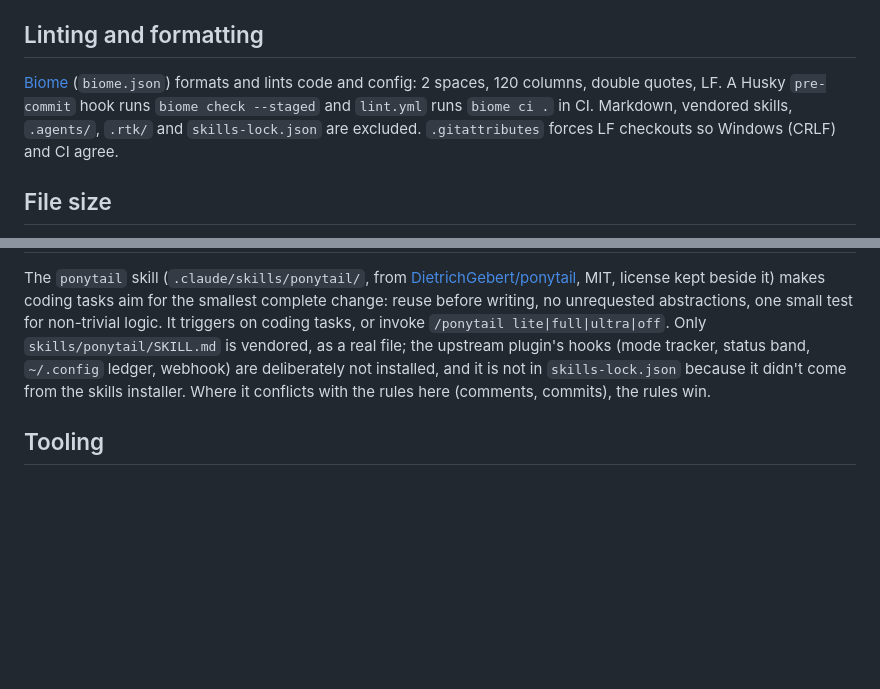
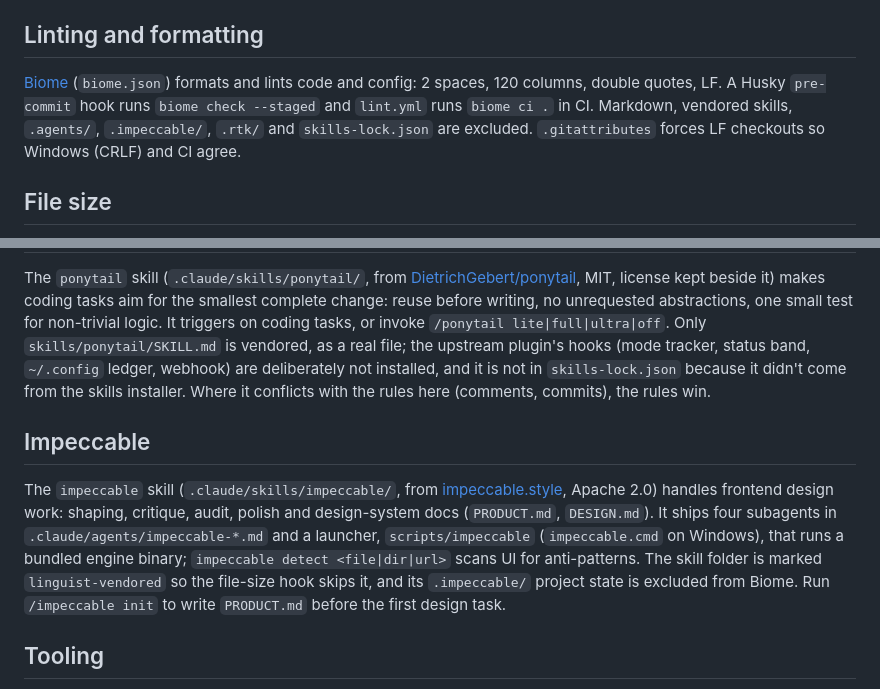
Before and after one commit to felipe-miranda-marreiros/portfolio, a Markdown page: CLAUDE.md, 2 parts joined by grey strips. GitHub-like rendering; blank space fills up the shorter version.

Commit message:
docs: mention impeccable in claude.md and readme
Co-Authored-By: Claude Opus 5.5 <noreply@anthropic.com>

```diff
--- a/CLAUDE.md
+++ b/CLAUDE.md
@@ -20,7 +20,7 @@ CI (`.github/workflows/`) repeats these checks for pull requests (`pr.yml`: ever
 
 ## Linting and formatting
 
-[Biome](https://biomejs.dev) (`biome.json`) formats and lints code and config: 2 spaces, 120 columns, double quotes, LF. A Husky `pre-commit` hook runs `biome check --staged` and `lint.yml` runs `biome ci .` in CI. Markdown, vendored skills, `.agents/`, `.rtk/` and `skills-lock.json` are excluded. `.gitattributes` forces LF checkouts so Windows (CRLF) and CI agree.
+[Biome](https://biomejs.dev) (`biome.json`) formats and lints code and config: 2 spaces, 120 columns, double quotes, LF. A Husky `pre-commit` hook runs `biome check --staged` and `lint.yml` runs `biome ci .` in CI. Markdown, vendored skills, `.agents/`, `.impeccable/`, `.rtk/` and `skills-lock.json` are excluded. `.gitattributes` forces LF checkouts so Windows (CRLF) and CI agree.
 
 ## File size
 
@@ -42,6 +42,10 @@ Every PR body must follow the `pr` skill in `.claude/skills/pr/` (from [mattpoco
 
 The `ponytail` skill (`.claude/skills/ponytail/`, from [DietrichGebert/ponytail](https://github.com/DietrichGebert/ponytail), MIT, license kept beside it) makes coding tasks aim for the smallest complete change: reuse before writing, no unrequested abstractions, one small test for non-trivial logic. It triggers on coding tasks, or invoke `/ponytail lite|full|ultra|off`. Only `skills/ponytail/SKILL.md` is vendored, as a real file; the upstream plugin's hooks (mode tracker, status band, `~/.config` ledger, webhook) are deliberately not installed, and it is not in `skills-lock.json` because it didn't come from the skills installer. Where it conflicts with the rules here (comments, commits), the rules win.
 
+## Impeccable
+
+The `impeccable` skill (`.claude/skills/impeccable/`, from [impeccable.style](https://impeccable.style), Apache 2.0) handles frontend design work: shaping, critique, audit, polish and design-system docs (`PRODUCT.md`, `DESIGN.md`). It ships four subagents in `.claude/agents/impeccable-*.md` and a launcher, `scripts/impeccable` (`impeccable.cmd` on Windows), that runs a bundled engine binary; `impeccable detect <file|dir|url>` scans UI for anti-patterns. The skill folder is marked `linguist-vendored` so the file-size hook skips it, and its `.impeccable/` project state is excluded from Biome. Run `/impeccable init` to write `PRODUCT.md` before the first design task.
+
 ## Tooling
 
 - Package manager and runtime: **Bun** (lockfile is `bun.lock`; use `bun install`, not npm/yarn/pnpm).
```
Also changed, not shown: 1 other file.
